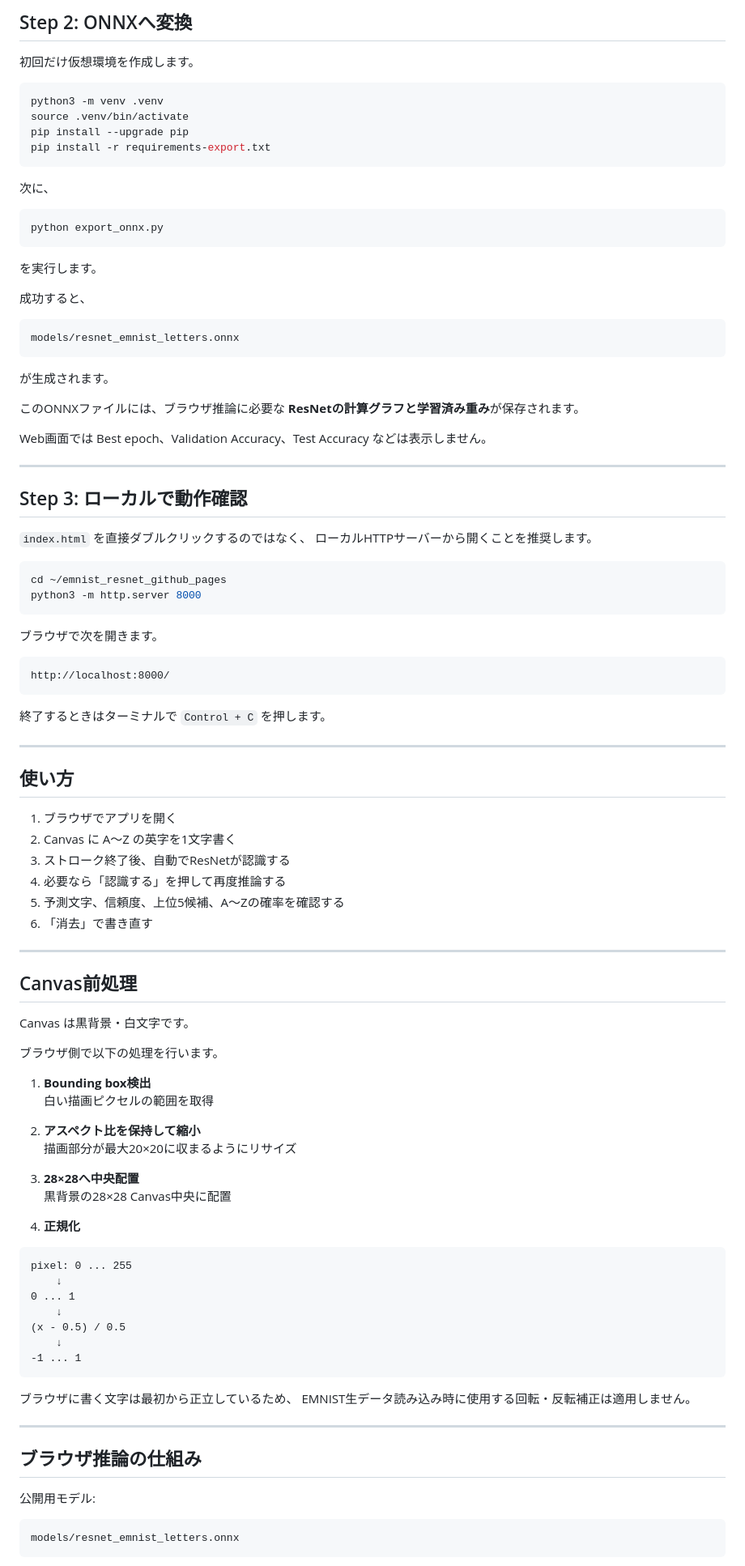
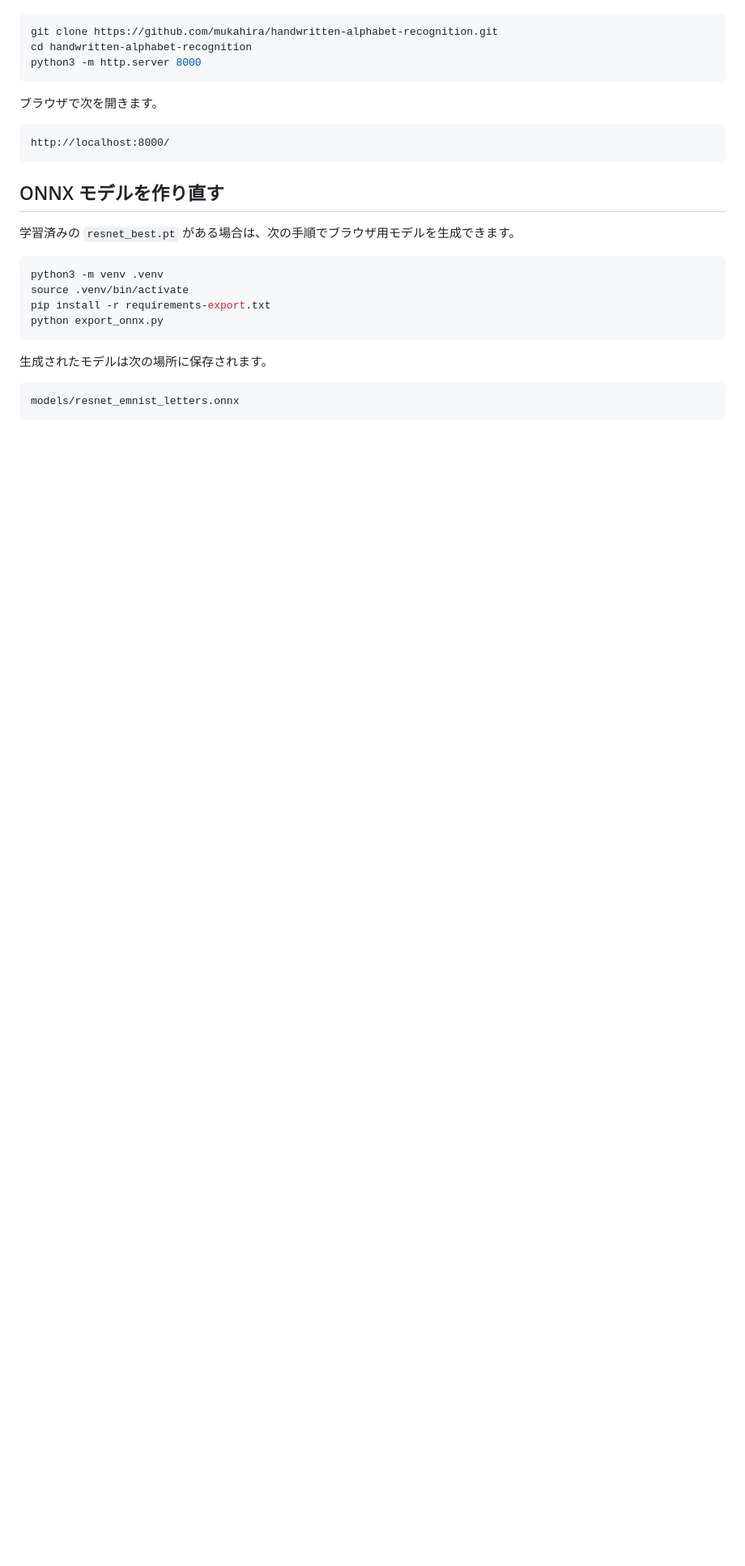
Before and after one commit to Hmukasa/handwritten-alphabet-recognition, a Markdown page: README.md, the part around one of its changes. Shown at 81% size. GitHub-like rendering; blank space fills up the shorter version.

````diff
--- a/README.md
+++ b/README.md
@@ -106,44 +87,5 @@ cp ~/resnet_emnist_letters/models/resnet_best.pt \
-## Step 2: ONNXへ変換
-
-初回だけ仮想環境を作成します。
-
-```bash
-python3 -m venv .venv
-source .venv/bin/activate
-pip install --upgrade pip
-pip install -r requirements-export.txt
-```
-
-次に、
-
-```bash
-python export_onnx.py
-```
-
-を実行します。
-
-成功すると、
-
-```text
-models/resnet_emnist_letters.onnx
-```
-
-が生成されます。
-
-このONNXファイルには、ブラウザ推論に必要な
-**ResNetの計算グラフと学習済み重み**が保存されます。
-
-Web画面では Best epoch、Validation Accuracy、Test Accuracy などは表示しません。
-
----
-
-## Step 3: ローカルで動作確認
-
-`index.html` を直接ダブルクリックするのではなく、
-ローカルHTTPサーバーから開くことを推奨します。
-
-```bash
-cd ~/emnist_resnet_github_pages
+git clone https://github.com/mukahira/handwritten-alphabet-recognition.git
+cd handwritten-alphabet-recognition
 python3 -m http.server 8000
 ```
 
@@ -153,56 +95,18 @@ python3 -m http.server 8000
 http://localhost:8000/
 ```
 
-終了するときはターミナルで `Control + C` を押します。
+## ONNX モデルを作り直す
 
----
+学習済みの `resnet_best.pt` がある場合は、次の手順でブラウザ用モデルを生成できます。
 
-## 使い方
-
-1. ブラウザでアプリを開く
-2. Canvas に A〜Z の英字を1文字書く
-3. ストローク終了後、自動でResNetが認識する
-4. 必要なら「認識する」を押して再度推論する
-5. 予測文字、信頼度、上位5候補、A〜Zの確率を確認する
-6. 「消去」で書き直す
-
----
-
-## Canvas前処理
-
-Canvas は黒背景・白文字です。
-
-ブラウザ側で以下の処理を行います。
-
-1. **Bounding box検出**
-   白い描画ピクセルの範囲を取得
-
-2. **アスペクト比を保持して縮小**
-   描画部分が最大20×20に収まるようにリサイズ
-
-3. **28×28へ中央配置**
-   黒背景の28×28 Canvas中央に配置
-
-4. **正規化**
-
-```text
-pixel: 0 ... 255
-    ↓
-0 ... 1
-    ↓
-(x - 0.5) / 0.5
-    ↓
--1 ... 1
+```bash
+python3 -m venv .venv
+source .venv/bin/activate
+pip install -r requirements-export.txt
+python export_onnx.py
 ```
 
-ブラウザに書く文字は最初から正立しているため、
-EMNIST生データ読み込み時に使用する回転・反転補正は適用しません。
-
----
-
-## ブラウザ推論の仕組み
-
-公開用モデル:
+生成されたモデルは次の場所に保存されます。
 
 ```text
 models/resnet_emnist_letters.onnx
````
Also changed, not shown: other parts of README.md (+74 -209 lines).
